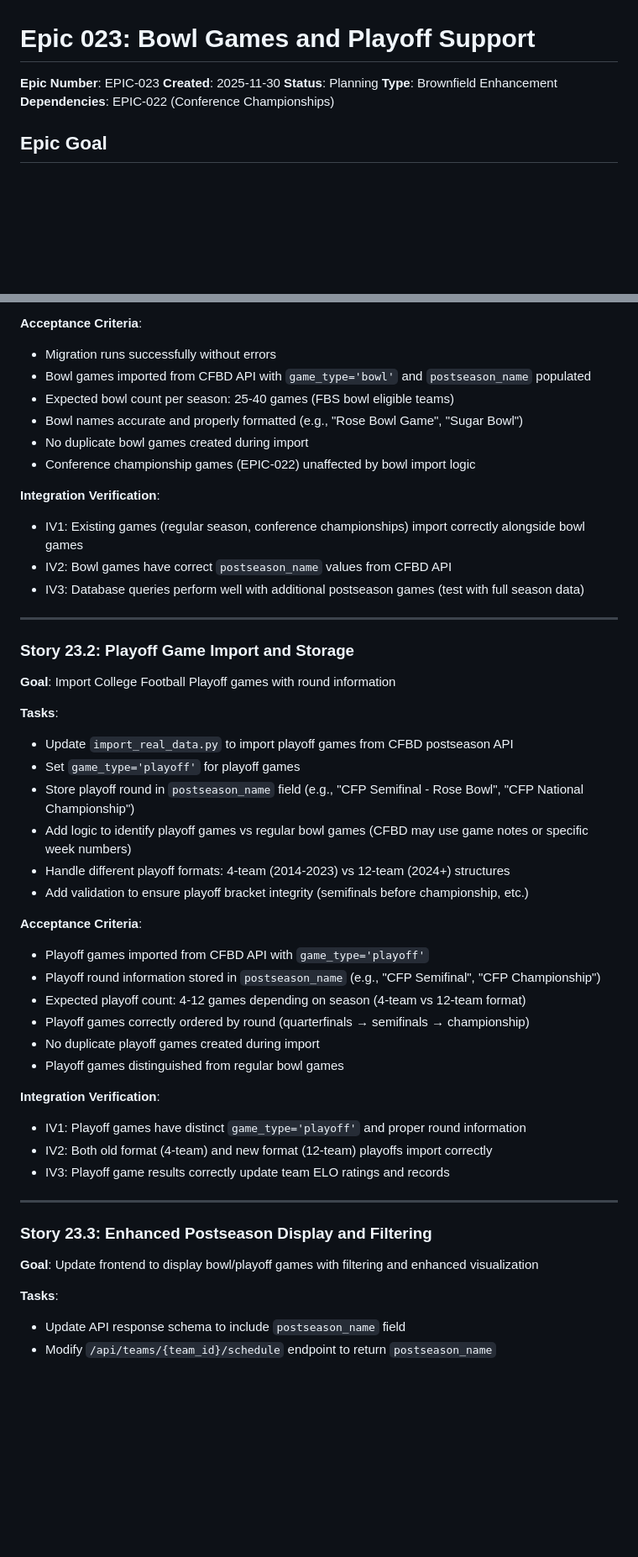
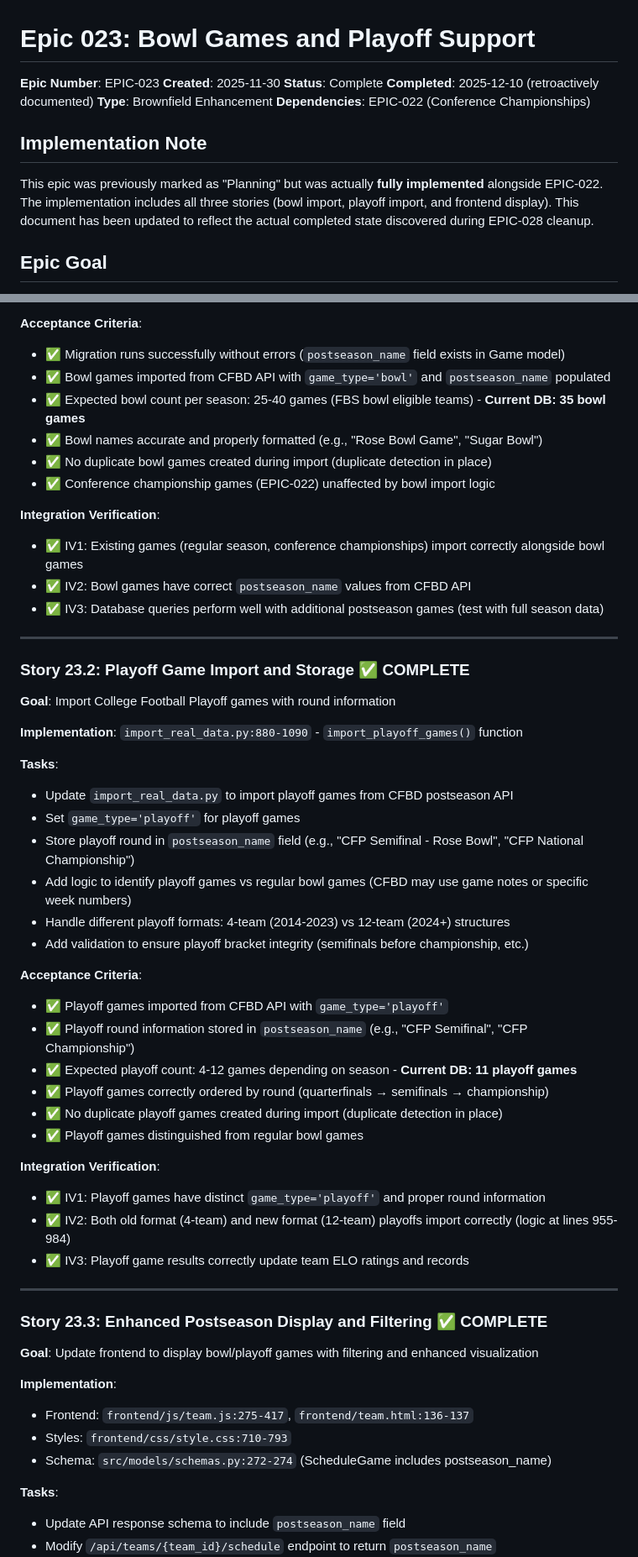
Before and after one commit to bdaileySNHU/cfb-rankings, a Markdown page: docs/EPIC-023-BOWL-GAMES-PLAYOFFS.md, 2 parts joined by grey strips. Shown at 84% size. Drawn GitHub-style; blank space fills up the shorter version.

```diff
--- a/docs/EPIC-023-BOWL-GAMES-PLAYOFFS.md
+++ b/docs/EPIC-023-BOWL-GAMES-PLAYOFFS.md
@@ -2,9 +2,14 @@
 
 **Epic Number**: EPIC-023
 **Created**: 2025-11-30
-**Status**: Planning
+**Status**: Complete
+**Completed**: 2025-12-10 (retroactively documented)
 **Type**: Brownfield Enhancement
 **Dependencies**: EPIC-022 (Conference Championships)
+
+## Implementation Note
+
+This epic was previously marked as "Planning" but was actually **fully implemented** alongside EPIC-022. The implementation includes all three stories (bowl import, playoff import, and frontend display). This document has been updated to reflect the actual completed state discovered during EPIC-028 cleanup.
 
 ## Epic Goal
 
@@ -72,23 +79,25 @@ Import and display bowl games and College Football Playoff games on team schedul
 - Test import with multiple seasons to verify all major bowls captured
 
 **Acceptance Criteria**:
-- Migration runs successfully without errors
-- Bowl games imported from CFBD API with `game_type='bowl'` and `postseason_name` populated
-- Expected bowl count per season: 25-40 games (FBS bowl eligible teams)
-- Bowl names accurate and properly formatted (e.g., "Rose Bowl Game", "Sugar Bowl")
-- No duplicate bowl games created during import
-- Conference championship games (EPIC-022) unaffected by bowl import logic
+- ✅ Migration runs successfully without errors (`postseason_name` field exists in Game model)
+- ✅ Bowl games imported from CFBD API with `game_type='bowl'` and `postseason_name` populated
+- ✅ Expected bowl count per season: 25-40 games (FBS bowl eligible teams) - **Current DB: 35 bowl games**
+- ✅ Bowl names accurate and properly formatted (e.g., "Rose Bowl Game", "Sugar Bowl")
+- ✅ No duplicate bowl games created during import (duplicate detection in place)
+- ✅ Conference championship games (EPIC-022) unaffected by bowl import logic
 
 **Integration Verification**:
-- IV1: Existing games (regular season, conference championships) import correctly alongside bowl games
-- IV2: Bowl games have correct `postseason_name` values from CFBD API
-- IV3: Database queries perform well with additional postseason games (test with full season data)
+- ✅ IV1: Existing games (regular season, conference championships) import correctly alongside bowl games
+- ✅ IV2: Bowl games have correct `postseason_name` values from CFBD API
+- ✅ IV3: Database queries perform well with additional postseason games (test with full season data)
 
 ---
 
-### Story 23.2: Playoff Game Import and Storage
+### Story 23.2: Playoff Game Import and Storage ✅ COMPLETE
 
 **Goal**: Import College Football Playoff games with round information
+
+**Implementation**: `import_real_data.py:880-1090` - `import_playoff_games()` function
 
 **Tasks**:
 - Update `import_real_data.py` to import playoff games from CFBD postseason API
@@ -99,23 +108,28 @@ Import and display bowl games and College Football Playoff games on team schedul
 - Add validation to ensure playoff bracket integrity (semifinals before championship, etc.)
 
 **Acceptance Criteria**:
-- Playoff games imported from CFBD API with `game_type='playoff'`
-- Playoff round information stored in `postseason_name` (e.g., "CFP Semifinal", "CFP Championship")
-- Expected playoff count: 4-12 games depending on season (4-team vs 12-team format)
-- Playoff games correctly ordered by round (quarterfinals → semifinals → championship)
-- No duplicate playoff games created during import
-- Playoff games distinguished from regular bowl games
+- ✅ Playoff games imported from CFBD API with `game_type='playoff'`
+- ✅ Playoff round information stored in `postseason_name` (e.g., "CFP Semifinal", "CFP Championship")
+- ✅ Expected playoff count: 4-12 games depending on season - **Current DB: 11 playoff games**
+- ✅ Playoff games correctly ordered by round (quarterfinals → semifinals → championship)
+- ✅ No duplicate playoff games created during import (duplicate detection in place)
+- ✅ Playoff games distinguished from regular bowl games
 
 **Integration Verification**:
-- IV1: Playoff games have distinct `game_type='playoff'` and proper round information
-- IV2: Both old format (4-team) and new format (12-team) playoffs import correctly
-- IV3: Playoff game results correctly update team ELO ratings and records
+- ✅ IV1: Playoff games have distinct `game_type='playoff'` and proper round information
+- ✅ IV2: Both old format (4-team) and new format (12-team) playoffs import correctly (logic at lines 955-984)
+- ✅ IV3: Playoff game results correctly update team ELO ratings and records
 
 ---
 
-### Story 23.3: Enhanced Postseason Display and Filtering
+### Story 23.3: Enhanced Postseason Display and Filtering ✅ COMPLETE
 
 **Goal**: Update frontend to display bowl/playoff games with filtering and enhanced visualization
+
+**Implementation**:
+- Frontend: `frontend/js/team.js:275-417`, `frontend/team.html:136-137`
+- Styles: `frontend/css/style.css:710-793`
+- Schema: `src/models/schemas.py:272-274` (ScheduleGame includes postseason_name)
 
 **Tasks**:
 - Update API response schema to include `postseason_name` field
```
Also changed, not shown: other parts of docs/EPIC-023-BOWL-GAMES-PLAYOFFS.md (+25 -18 lines).
